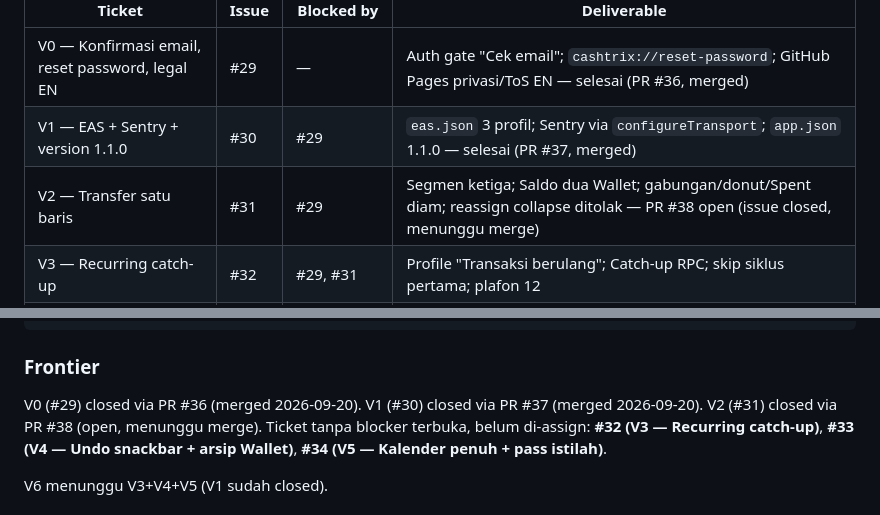
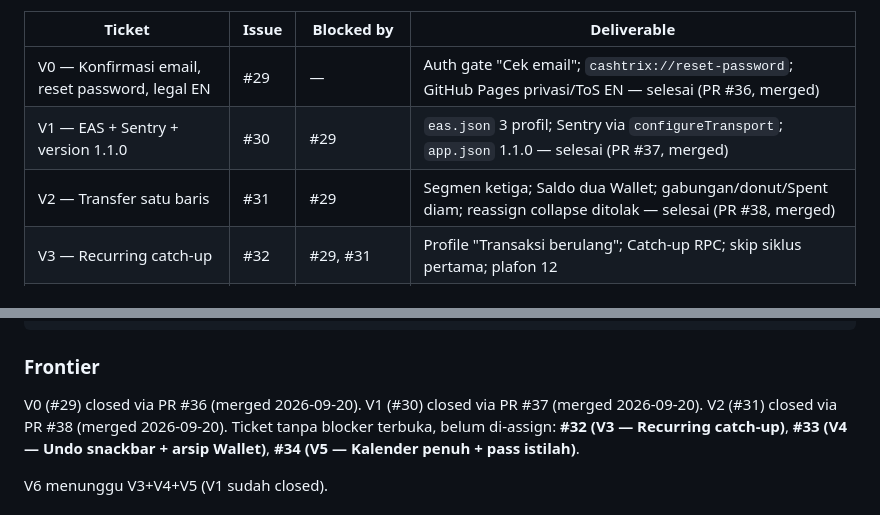
Before and after one commit to Callmerev95/Cashtrix, a Markdown page: specs/tickets.md, 2 parts joined by grey strips. Rendered like a GitHub page.

Commit message:
docs: ticket map — #31 closed (PR #38), frontier V3 #32 + V4 #33 + V5 #34

```diff
--- a/specs/tickets.md
+++ b/specs/tickets.md
@@ -35,7 +35,7 @@ Semua ticket `ready-for-agent`. Blocking edges = native GitHub issue dependencie
 |---|---|---|---|
 | V0 — Konfirmasi email, reset password, legal EN | #29 | — | Auth gate "Cek email"; `cashtrix://reset-password`; GitHub Pages privasi/ToS EN — selesai (PR #36, merged) |
 | V1 — EAS + Sentry + version 1.1.0 | #30 | #29 | `eas.json` 3 profil; Sentry via `configureTransport`; `app.json` 1.1.0 — selesai (PR #37, merged) |
-| V2 — Transfer satu baris | #31 | #29 | Segmen ketiga; Saldo dua Wallet; gabungan/donut/Spent diam; reassign collapse ditolak — PR #38 open (issue closed, menunggu merge) |
+| V2 — Transfer satu baris | #31 | #29 | Segmen ketiga; Saldo dua Wallet; gabungan/donut/Spent diam; reassign collapse ditolak — selesai (PR #38, merged) |
 | V3 — Recurring catch-up | #32 | #29, #31 | Profile "Transaksi berulang"; Catch-up RPC; skip siklus pertama; plafon 12 |
 | V4 — Undo snackbar + arsip Wallet | #33 | #31 | Snackbar ~5s Urungkan; Archive Wallet; riwayat Transfer tetap |
 | V5 — Kalender penuh + pass istilah | #34 | #31 | Grid kalender `View`; "Dompet" konsisten |
@@ -52,7 +52,7 @@ V0 #29 ─┬─ V1 #30 ──────────────┐
 ### Frontier
 
 V0 (#29) closed via PR #36 (merged 2026-09-20). V1 (#30) closed via PR
-#37 (merged 2026-09-20). V2 (#31) closed via PR #38 (open, menunggu merge).
+#37 (merged 2026-09-20). V2 (#31) closed via PR #38 (merged 2026-09-20).
 Ticket tanpa blocker terbuka, belum di-assign:
 **#32 (V3 — Recurring catch-up)**, **#33 (V4 — Undo snackbar + arsip Wallet)**,
 **#34 (V5 — Kalender penuh + pass istilah)**.
```
